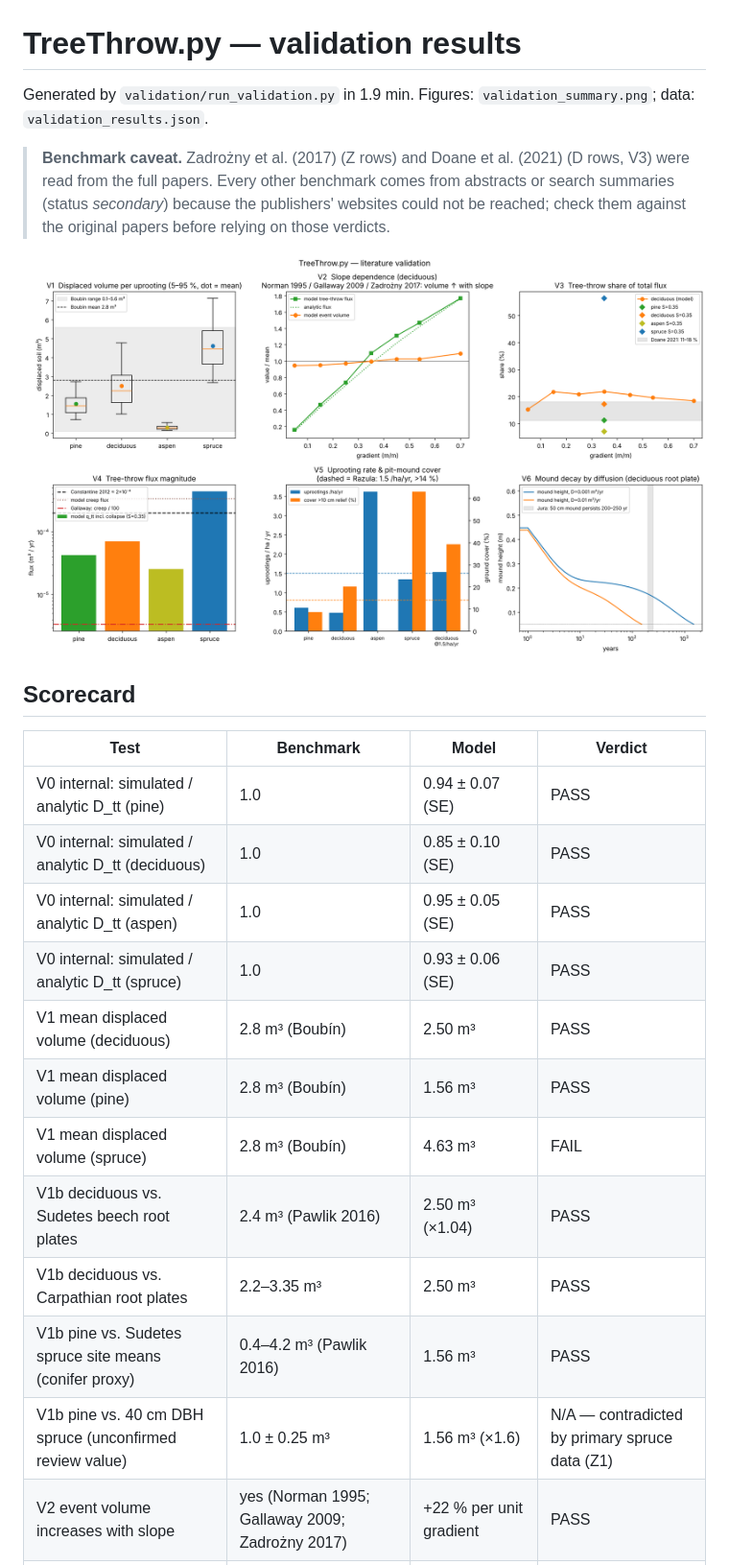
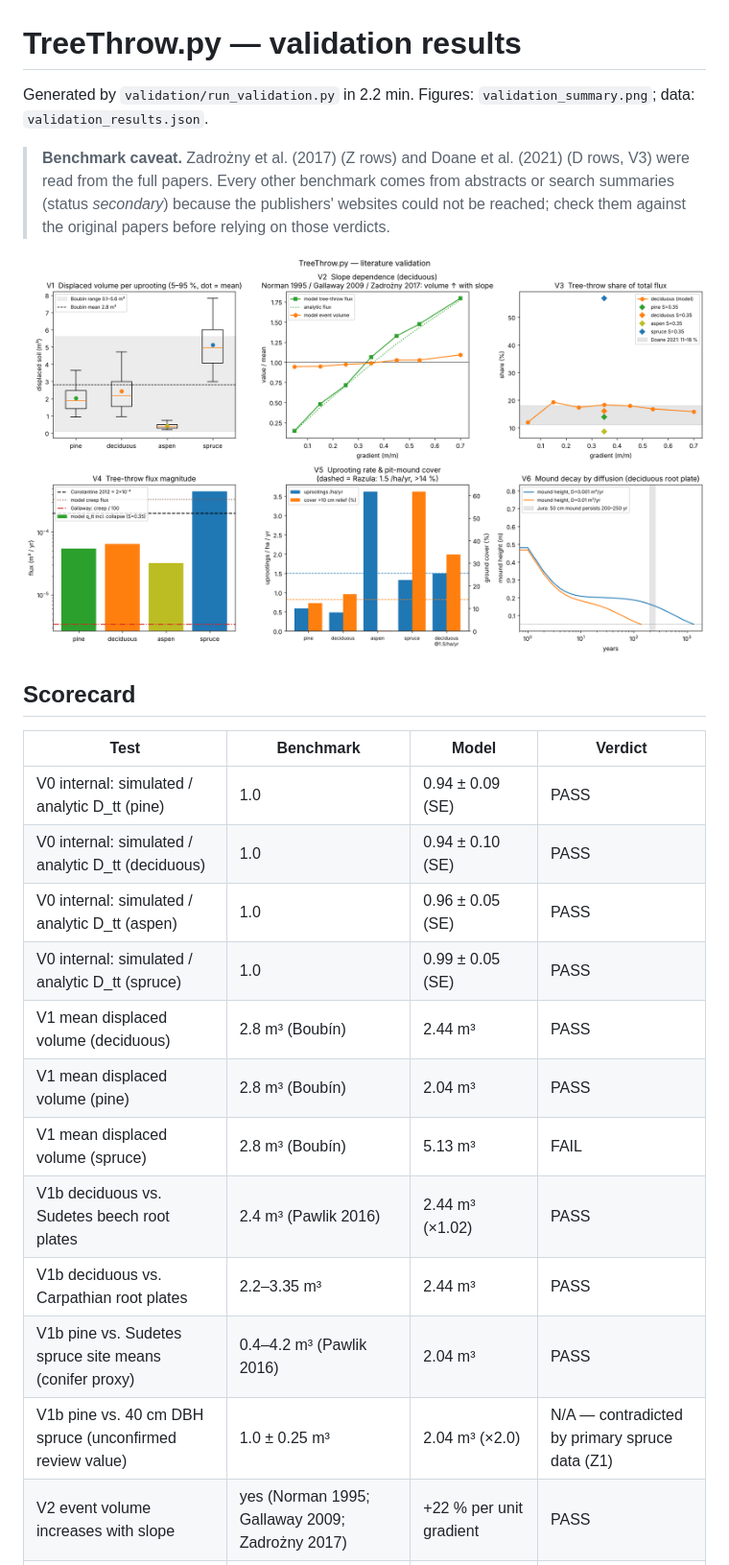
Before and after one commit to byuill/Slope-Stability-Erosion, a Markdown page: validation/results/VALIDATION_REPORT.md, the part around one of its changes. Shown at 96% size. Drawn GitHub-style; pictures changed too: validation/results/validation_summary.png.

```diff
--- a/validation/results/VALIDATION_REPORT.md
+++ b/validation/results/VALIDATION_REPORT.md
@@ -1,6 +1,6 @@
 # TreeThrow.py — validation results
 
-Generated by `validation/run_validation.py` in 1.9 min. Figures: `validation_summary.png`; data: `validation_results.json`.
+Generated by `validation/run_validation.py` in 2.2 min. Figures: `validation_summary.png`; data: `validation_results.json`.
 
 > **Benchmark caveat.** Zadrożny et al. (2017) (Z rows) and Doane et al. (2021) (D rows, V3) were read from the full papers. Every other benchmark comes from abstracts or search summaries (status *secondary*) because the publishers' websites could not be reached; check them against the original papers before relying on those verdicts.
 
@@ -10,15 +10,15 @@ Generated by `validation/run_validation.py` in 1.9 min. Figures: `validation_sum
 
 | Test | Benchmark | Model | Verdict |
 |---|---|---|---|
-| V0 internal: simulated / analytic D_tt (pine) | 1.0 | 0.94 ± 0.07 (SE) | PASS |
-| V0 internal: simulated / analytic D_tt (deciduous) | 1.0 | 0.85 ± 0.10 (SE) | PASS |
-| V0 internal: simulated / analytic D_tt (aspen) | 1.0 | 0.95 ± 0.05 (SE) | PASS |
-| V0 internal: simulated / analytic D_tt (spruce) | 1.0 | 0.93 ± 0.06 (SE) | PASS |
-| V1 mean displaced volume (deciduous) | 2.8 m³ (Boubín) | 2.50 m³ | PASS |
-| V1 mean displaced volume (pine) | 2.8 m³ (Boubín) | 1.56 m³ | PASS |
-| V1 mean displaced volume (spruce) | 2.8 m³ (Boubín) | 4.63 m³ | FAIL |
-| V1b deciduous vs. Sudetes beech root plates | 2.4 m³ (Pawlik 2016) | 2.50 m³ (×1.04) | PASS |
-| V1b deciduous vs. Carpathian root plates | 2.2–3.35 m³ | 2.50 m³ | PASS |
-| V1b pine vs. Sudetes spruce site means (conifer proxy) | 0.4–4.2 m³ (Pawlik 2016) | 1.56 m³ | PASS |
-| V1b pine vs. 40 cm DBH spruce (unconfirmed review value) | 1.0 ± 0.25 m³ | 1.56 m³ (×1.6) | N/A — contradicted by primary spruce data (Z1) |
+| V0 internal: simulated / analytic D_tt (pine) | 1.0 | 0.94 ± 0.09 (SE) | PASS |
+| V0 internal: simulated / analytic D_tt (deciduous) | 1.0 | 0.94 ± 0.10 (SE) | PASS |
+| V0 internal: simulated / analytic D_tt (aspen) | 1.0 | 0.96 ± 0.05 (SE) | PASS |
+| V0 internal: simulated / analytic D_tt (spruce) | 1.0 | 0.99 ± 0.05 (SE) | PASS |
+| V1 mean displaced volume (deciduous) | 2.8 m³ (Boubín) | 2.44 m³ | PASS |
+| V1 mean displaced volume (pine) | 2.8 m³ (Boubín) | 2.04 m³ | PASS |
+| V1 mean displaced volume (spruce) | 2.8 m³ (Boubín) | 5.13 m³ | FAIL |
+| V1b deciduous vs. Sudetes beech root plates | 2.4 m³ (Pawlik 2016) | 2.44 m³ (×1.02) | PASS |
+| V1b deciduous vs. Carpathian root plates | 2.2–3.35 m³ | 2.44 m³ | PASS |
+| V1b pine vs. Sudetes spruce site means (conifer proxy) | 0.4–4.2 m³ (Pawlik 2016) | 2.04 m³ | PASS |
+| V1b pine vs. 40 cm DBH spruce (unconfirmed review value) | 1.0 ± 0.25 m³ | 2.04 m³ (×2.0) | N/A — contradicted by primary spruce data (Z1) |
 | V2 event volume increases with slope | yes (Norman 1995; Gallaway 2009; Zadrożny 2017) | +22 % per unit gradient | PASS |
```
Also changed, not shown: other parts of validation/results/VALIDATION_REPORT.md (+104 -97 lines), TreeThrow.md (+7 -7 lines), validation/results/doane_validation.png, validation/results/zadrozny_validation.png, 6 other files.
